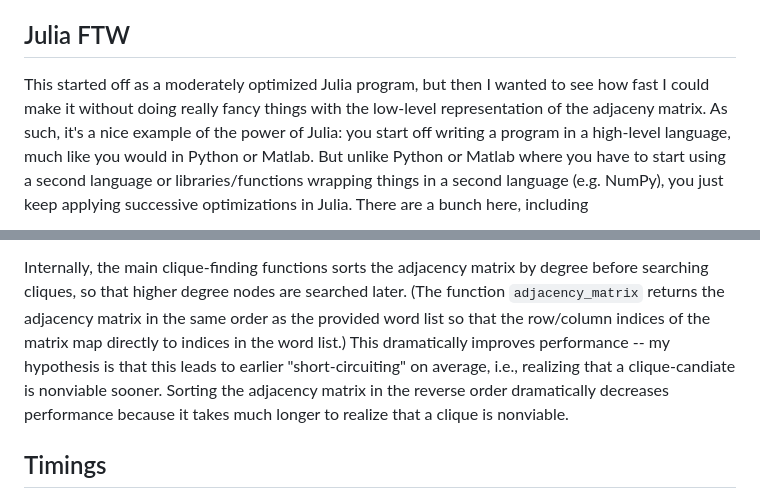
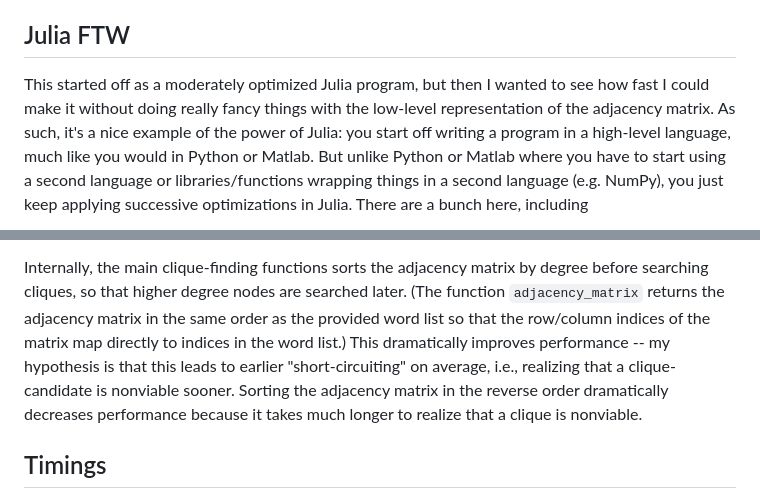
Before and after one commit to palday/FiveLetterWorda.jl, a Markdown page: README.md, 2 parts joined by grey strips. Rendered like a GitHub page.

Commit message:
spelling

```diff
--- a/README.md
+++ b/README.md
@@ -51,7 +51,7 @@ sys     0m0.548s
 
 ## Julia FTW
 
-This started off as a moderately optimized Julia program, but then I wanted to see how fast I could make it without doing really fancy things with the low-level representation of the adjaceny matrix.
+This started off as a moderately optimized Julia program, but then I wanted to see how fast I could make it without doing really fancy things with the low-level representation of the adjacency matrix.
 As such, it's a nice example of the power of Julia: you start off writing a program in a high-level language, much like
 you would in Python or Matlab.
 But unlike Python or Matlab where you have to start using a second language or libraries/functions wrapping things in a second language (e.g. NumPy), you just keep applying successive optimizations in Julia.
@@ -77,7 +77,7 @@ Nonetheless, performance is still quite good (see below).
 
 Internally, the main clique-finding functions sorts the adjacency matrix by degree before searching cliques, so that higher degree nodes are searched later.
 (The function `adjacency_matrix` returns the adjacency matrix in the same order as the provided word list so that the row/column indices of the matrix map directly to indices in the word list.)
-This dramatically improves performance -- my hypothesis is that this leads to earlier "short-circuiting" on average, i.e., realizing that a clique-candiate is nonviable sooner.
+This dramatically improves performance -- my hypothesis is that this leads to earlier "short-circuiting" on average, i.e., realizing that a clique-candidate is nonviable sooner.
 Sorting the adjacency matrix in the reverse order dramatically decreases performance because it takes much longer to realize that a clique is nonviable.
 
 ## Timings
```
